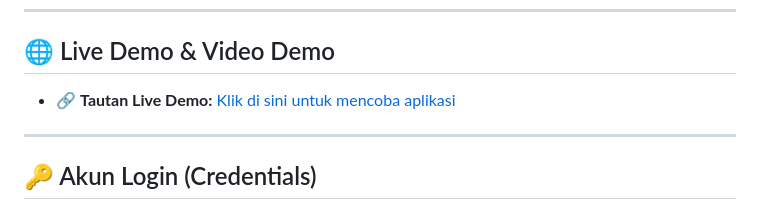
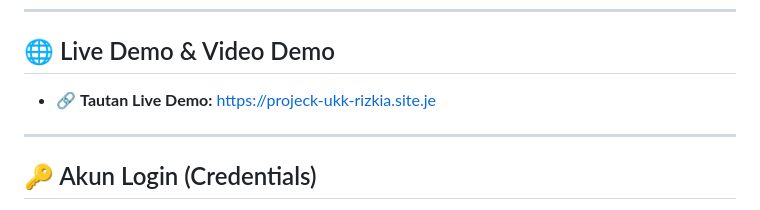
Before and after one commit to Bintara007/projek-ukk-paket2-rizkia-bintara, a Markdown page: README.md, the part around the change. Rendered like a GitHub page.

Commit message:
Update live demo link in README.md

```diff
--- a/README.md
+++ b/README.md
@@ -5,7 +5,8 @@ Repositori ini berisi source code untuk **Aplikasi Pengelolaan Parkir** yang dik
 ---
 
 ## 🌐 Live Demo & Video Demo
-* 🔗 **Tautan Live Demo:** [Klik di sini untuk mencoba aplikasi](projeck-ukk-rizkia.site.je)
+* 🔗 **Tautan Live Demo:** [https://projeck-ukk-rizkia.site.je](https://projeck-ukk-rizkia.site.je)
+
 
 ---
 
```
